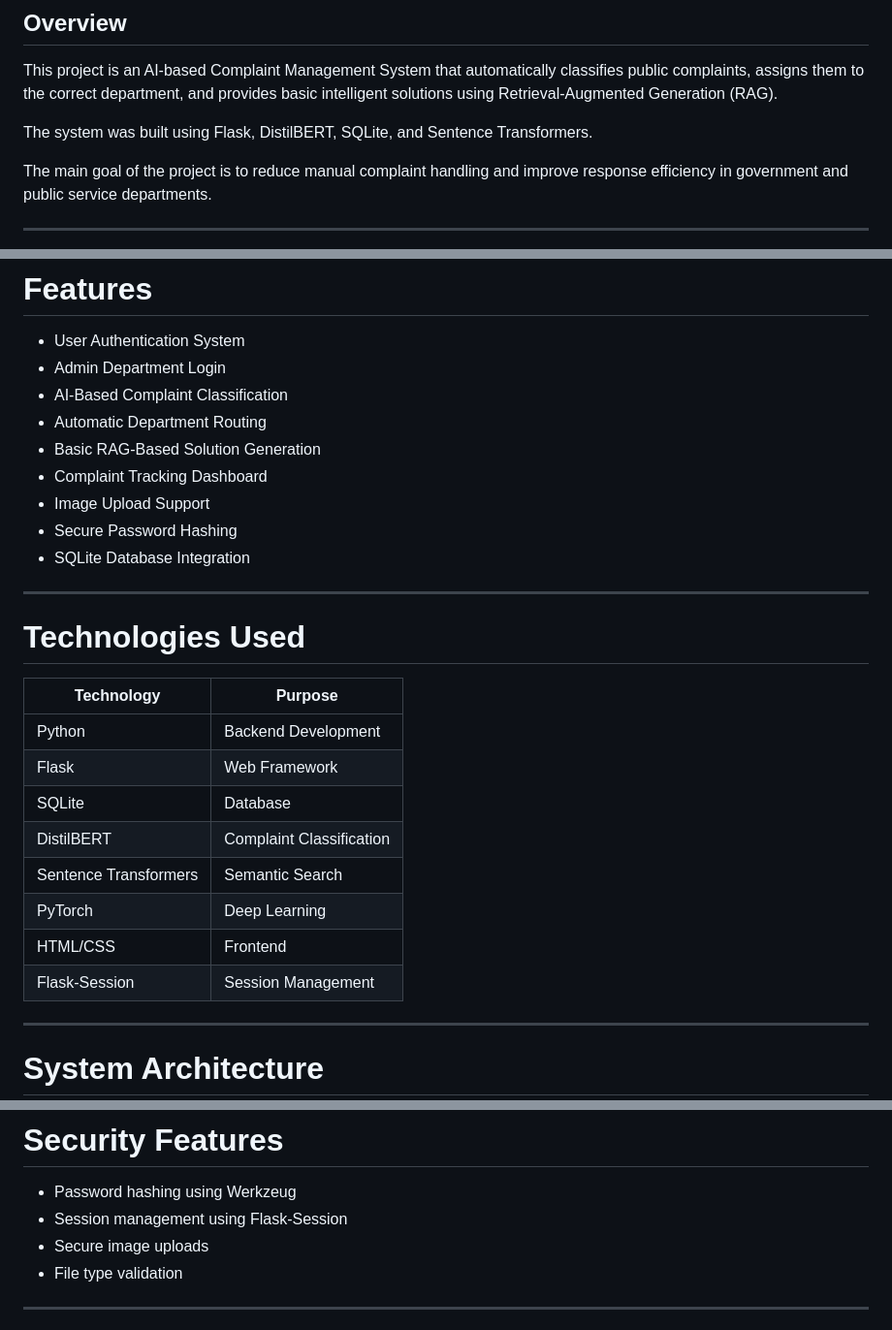
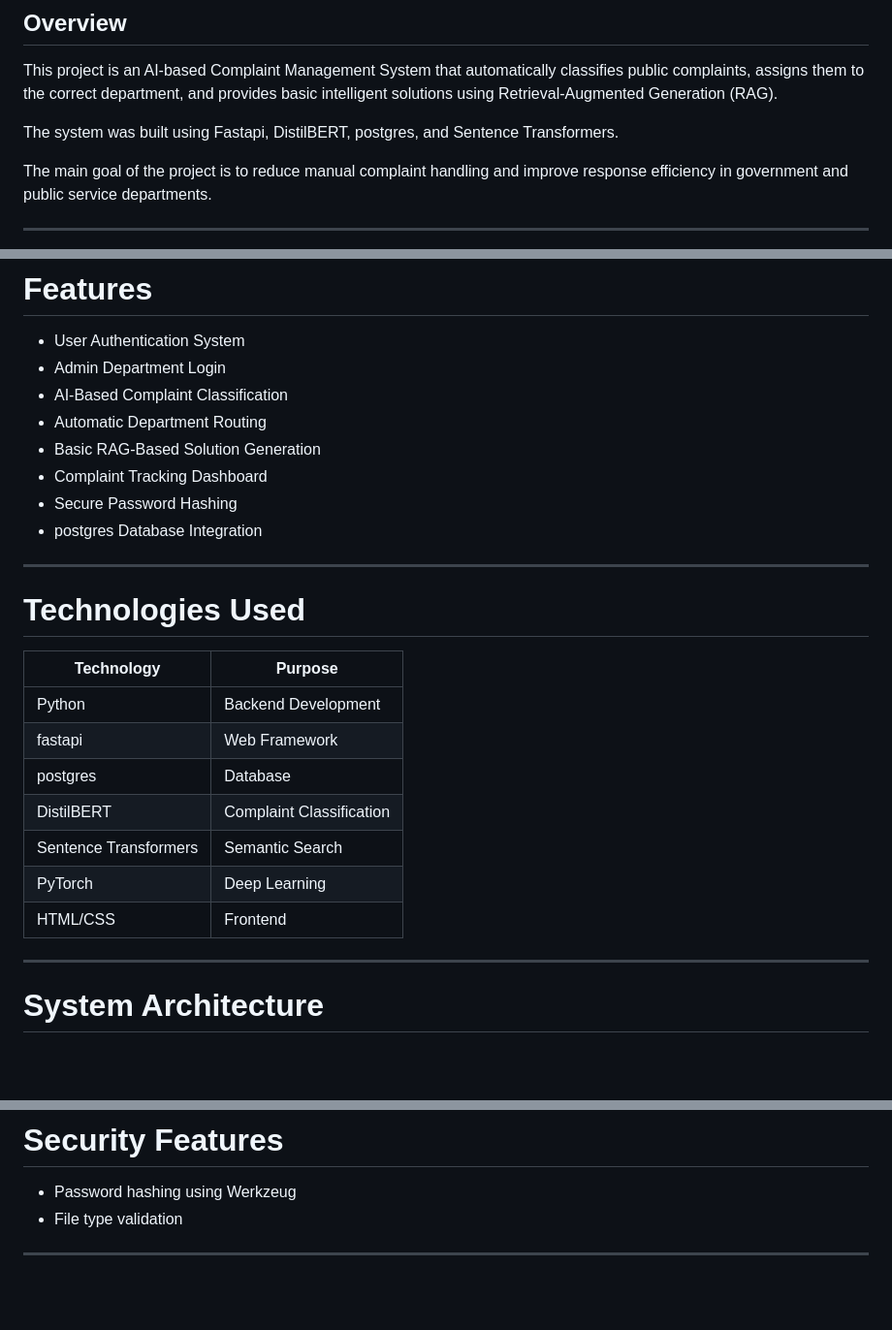
Before and after one commit to Prajwal7896/Nivada, a Markdown page: readme.md, 3 parts joined by grey strips. Shown at 97% size. GitHub-like rendering; blank space fills up the shorter version.

Commit message:
Revise tech stack to FastAPI and Postgres
Updated technology stack from Flask and SQLite to FastAPI and Postgres, reflecting changes in the project's architecture and database integration.

```diff
--- a/readme.md
+++ b/readme.md
@@ -4,7 +4,7 @@
 
 This project is an AI-based Complaint Management System that automatically classifies public complaints, assigns them to the correct department, and provides basic intelligent solutions using Retrieval-Augmented Generation (RAG).
 
-The system was built using Flask, DistilBERT, SQLite, and Sentence Transformers.
+The system was built using Fastapi, DistilBERT, postgres, and Sentence Transformers.
 
 The main goal of the project is to reduce manual complaint handling and improve response efficiency in government and public service departments.
 
@@ -18,9 +18,8 @@ The main goal of the project is to reduce manual complaint handling and improve
 - Automatic Department Routing
 - Basic RAG-Based Solution Generation
 - Complaint Tracking Dashboard
-- Image Upload Support
 - Secure Password Hashing
-- SQLite Database Integration
+- postgres Database Integration
 
 ---
 
@@ -29,13 +28,12 @@ The main goal of the project is to reduce manual complaint handling and improve
 | Technology | Purpose |
 |---|---|
 | Python | Backend Development |
-| Flask | Web Framework |
-| SQLite | Database |
+| fastapi | Web Framework |
+| postgres | Database |
 | DistilBERT | Complaint Classification |
 | Sentence Transformers | Semantic Search |
 | PyTorch | Deep Learning |
 | HTML/CSS | Frontend |
-| Flask-Session | Session Management |
 
 ---
 
@@ -255,8 +253,6 @@ CATEGORY_TO_DEPT = {
 # Security Features
 
 - Password hashing using Werkzeug
-- Session management using Flask-Session
-- Secure image uploads
 - File type validation
 
 ---
```
